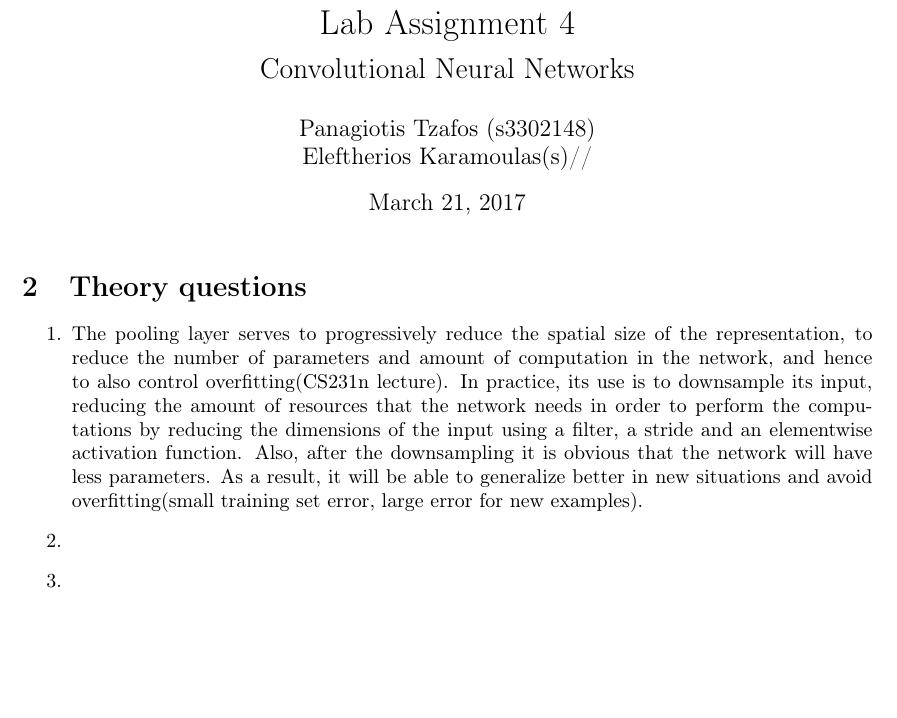
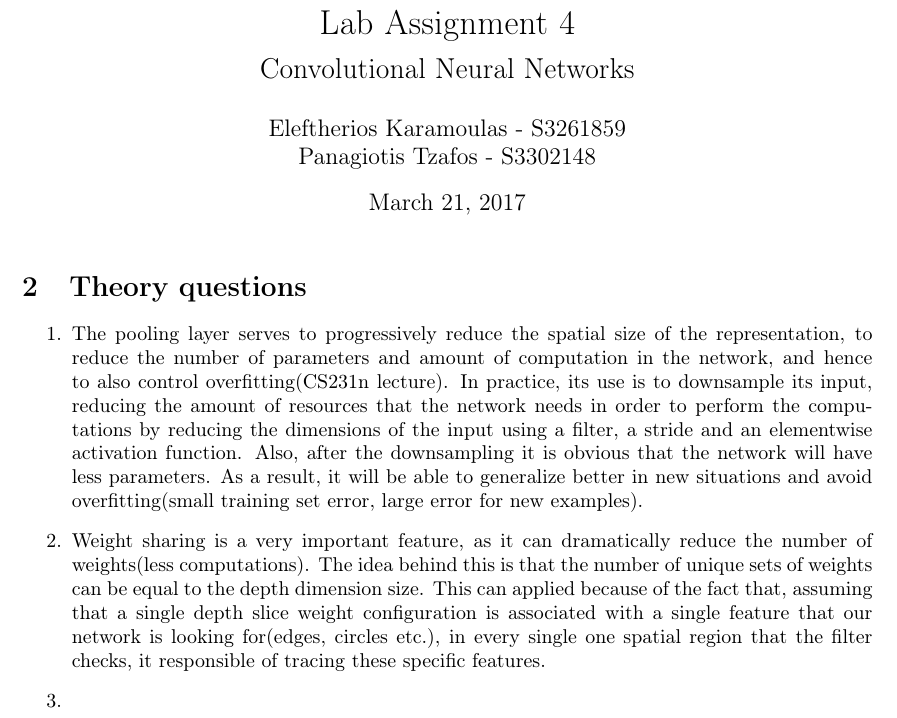
Before and after one commit to let369/Neural-Networks-Labs, a LaTeX document (Lab4/template.tex): part of the page, cut so that both start at the same text, the shorter picture padded with empty space. Compiled offline with pdfLaTeX.

Commit message:
theory question 2 done

```diff
--- a/Lab4/template.tex
+++ b/Lab4/template.tex
@@ -52,8 +52,8 @@
 \title{Lab Assignment 4\\ {\Large Convolutional Neural Networks}}
 \date{\today}
 \author{
-	Panagiotis Tzafos (s3302148)\\
- 	Eleftherios Karamoulas(s)//
+ 	Eleftherios Karamoulas - S3261859\\
+	Panagiotis Tzafos - S3302148\\
 }
 
 \lstset{style=mystyle, language=Matlab}
@@ -63,6 +63,7 @@
 \begin{enumerate}
 \item The pooling layer serves to progressively reduce the spatial size of the representation, to reduce the number of parameters and amount of computation in the network, and hence to also control overfitting(CS231n lecture). In practice, its use is to downsample its input, reducing the amount of resources that the network needs in order to perform the computations by reducing the dimensions of the input using a filter, a stride and an elementwise activation function. Also, after the downsampling it is obvious that the network will have less parameters. As a result, it will be able to generalize better in new situations and avoid overfitting(small training set error, large error for new examples).
 \item
+Weight sharing is a very important feature, as it can dramatically reduce the number of weights(less computations). The idea behind this is that the number of unique sets of weights can be equal to the depth dimension size. This can applied because of the fact that, assuming that a single depth slice weight configuration is associated with a single feature that our network is looking for(edges, circles etc.), in every single one spatial region that the filter checks, it responsible of tracing these specific features.
 \item
 \end{enumerate}
 
```
Also changed, not shown: Lab4/template.pdf, 1 other file.
